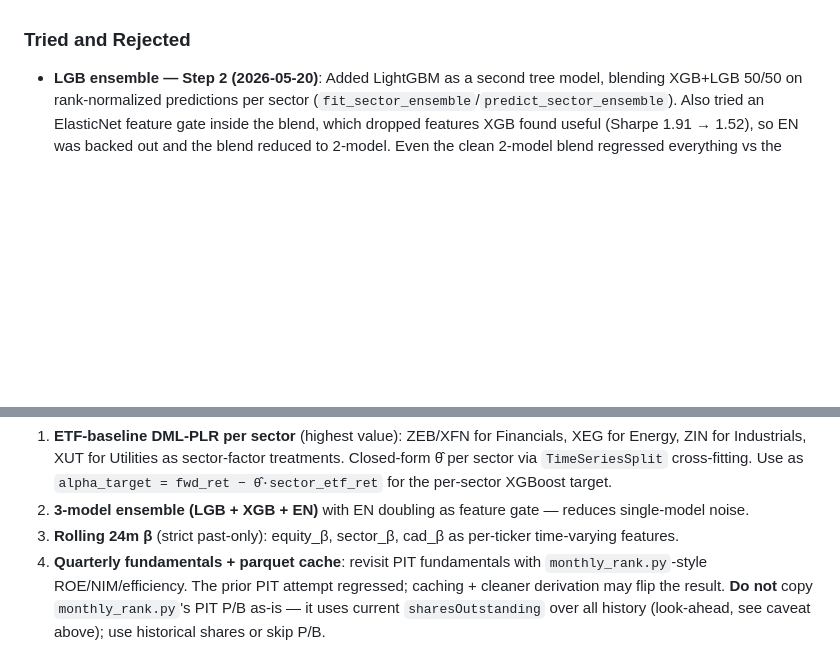
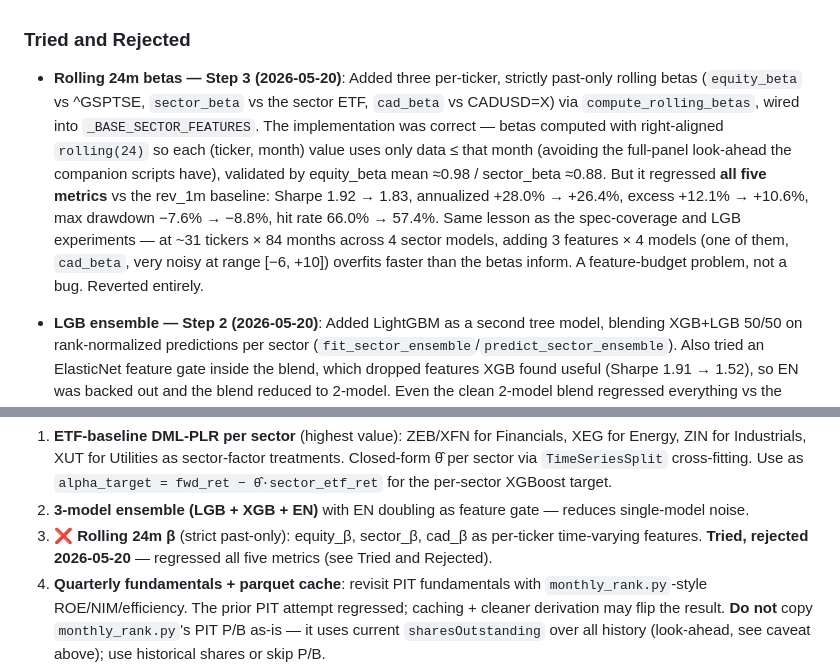
Before and after one commit to carlchen4/stock-picker-claude, a Markdown page: PLAN.md, 2 parts joined by grey strips. GitHub-like rendering; blank space fills up the shorter version.

Commit message:
Document rejected rolling-beta Step 3 (Sharpe 1.92->1.83, all metrics regressed)
Added three per-ticker strictly past-only rolling betas (equity vs
^GSPTSE, sector vs sector ETF, cad vs CADUSD=X) via compute_rolling_betas,
wired into _BASE_SECTOR_FEATURES. Implementation was correct (right-aligned
rolling(24), no full-panel look-ahead; equity_beta mean ~0.98 validates
it), but it regressed all five metrics vs the rev_1m baseline: Sharpe
1.92 -> 1.83, annualized +28.0% -> +26.4%, excess +12.1% -> +10.6%, max
drawdown -7.6% -> -8.8%, hit rate 66.0% -> 57.4%. Same lesson as the
spec-coverage and LGB experiments: at ~31 tickers x 84 months across 4
sector models, adding 3 features x 4 models (cad_beta especially noisy)
overfits faster than the betas inform. Feature-budget problem, not a bug.
Reverted.

Co-Authored-By: Claude Opus 4.7 <noreply@anthropic.com>

```diff
--- a/PLAN.md
+++ b/PLAN.md
@@ -188,6 +188,8 @@ rough ROI order (#1 now landed, #2-4 still open):
 
 ### Tried and Rejected
 
+- **Rolling 24m betas — Step 3 (2026-05-20)**: Added three per-ticker, strictly past-only rolling betas (`equity_beta` vs ^GSPTSE, `sector_beta` vs the sector ETF, `cad_beta` vs CADUSD=X) via `compute_rolling_betas`, wired into `_BASE_SECTOR_FEATURES`. The implementation was correct — betas computed with right-aligned `rolling(24)` so each (ticker, month) value uses only data ≤ that month (avoiding the full-panel look-ahead the companion scripts have), validated by equity_beta mean ≈0.98 / sector_beta ≈0.88. But it regressed **all five metrics** vs the rev_1m baseline: Sharpe 1.92 → 1.83, annualized +28.0% → +26.4%, excess +12.1% → +10.6%, max drawdown −7.6% → −8.8%, hit rate 66.0% → 57.4%. Same lesson as the spec-coverage and LGB experiments — at ~31 tickers × 84 months across 4 sector models, adding 3 features × 4 models (one of them, `cad_beta`, very noisy at range [−6, +10]) overfits faster than the betas inform. A feature-budget problem, not a bug. Reverted entirely.
+
 - **LGB ensemble — Step 2 (2026-05-20)**: Added LightGBM as a second tree model, blending XGB+LGB 50/50 on rank-normalized predictions per sector (`fit_sector_ensemble`/`predict_sector_ensemble`). Also tried an ElasticNet feature gate inside the blend, which dropped features XGB found useful (Sharpe 1.91 → 1.52), so EN was backed out and the blend reduced to 2-model. Even the clean 2-model blend regressed everything vs the single-XGB-per-sector baseline (same 47-month walk-forward): Sharpe **1.92 → 1.62**, annualized +28.0% → +22.9%, excess +12.1% → +7.1%, hit rate 63.8% → 55.3% (only max drawdown improved marginally, −8.2% → −7.1%). At ~31 tickers × 84 months split across 4 sector models, a correlated second tree learner adds variance faster than it diversifies error. Reverted entirely — `picker.py` keeps the single XGBoost regressor per sector. The companion `monthly_rank.py` LGB+XGB+EN ensemble does not port over at this sample size.
 
 - **PIT fundamentals (2026-05-16)**: Wiring `compute_pit_fundamentals` into `build_panel` regressed the backtest by ~3pp annualized (Sharpe 0.83 → 0.76). yfinance's 5-8-quarter limit means PIT data only covers the last ~12-15 months of each training window; the resulting mixed-coverage signal trained worse than uniform sector-median imputation. The function is preserved in `picker.py` for future use with a deeper fundamentals source.
@@ -333,8 +335,9 @@ so the integration avoids the pitfalls.
    − θ̂·sector_etf_ret` for the per-sector XGBoost target.
 2. **3-model ensemble (LGB + XGB + EN)** with EN doubling as feature
    gate — reduces single-model noise.
-3. **Rolling 24m β** (strict past-only): equity_β, sector_β,
-   cad_β as per-ticker time-varying features.
+3. ❌ **Rolling 24m β** (strict past-only): equity_β, sector_β,
+   cad_β as per-ticker time-varying features. **Tried, rejected
+   2026-05-20** — regressed all five metrics (see Tried and Rejected).
 4. **Quarterly fundamentals + parquet cache**: revisit PIT
    fundamentals with `monthly_rank.py`-style ROE/NIM/efficiency. The
    prior PIT attempt regressed; caching + cleaner derivation may flip
```
